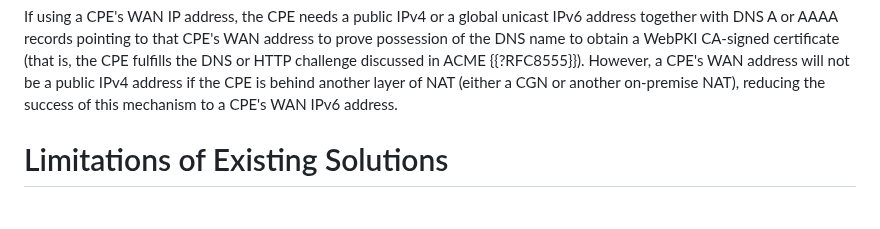
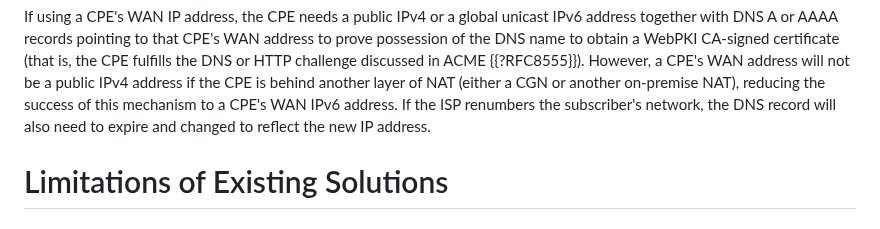
Before and after one commit to boucadair/encrypted-dns-forwarders, a Markdown page: draft-rbwj-add-encrypted-dns-forwarders.md, the part around the change. Drawn GitHub-style.

Commit message:
renumbering also impacts DNR, but differently

```diff
--- a/draft-rbwj-add-encrypted-dns-forwarders.md
+++ b/draft-rbwj-add-encrypted-dns-forwarders.md
@@ -255,7 +255,9 @@ offerings with local services.
    challenge discussed in ACME {{?RFC8555}}).  However, a CPE's WAN address
    will not be a public IPv4 address if the CPE is behind another layer
    of NAT (either a CGN or another on-premise NAT), reducing the success
-   of this mechanism to a CPE's WAN IPv6 address.
+   of this mechanism to a CPE's WAN IPv6 address. If the ISP renumbers the subscriber's
+   network, the DNS record will also need to expire and changed to
+   reflect the new IP address.
 
 # Limitations of Existing Solutions
 
```
